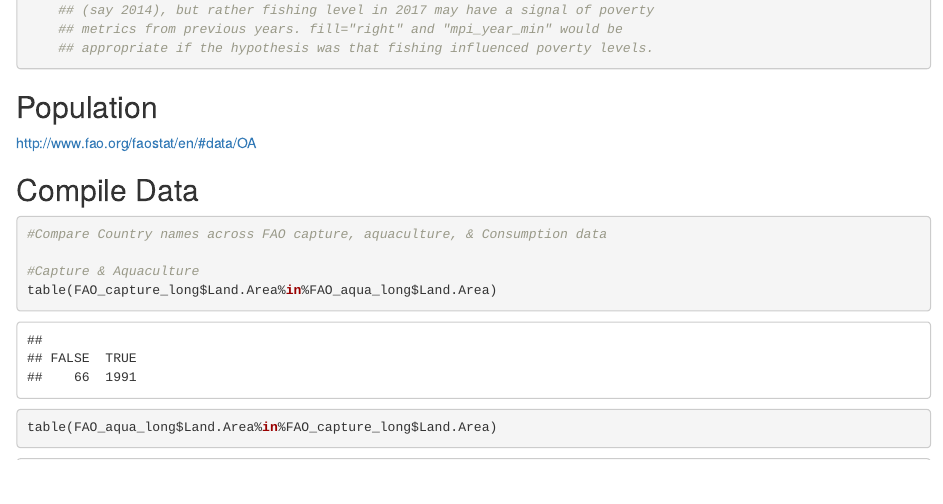
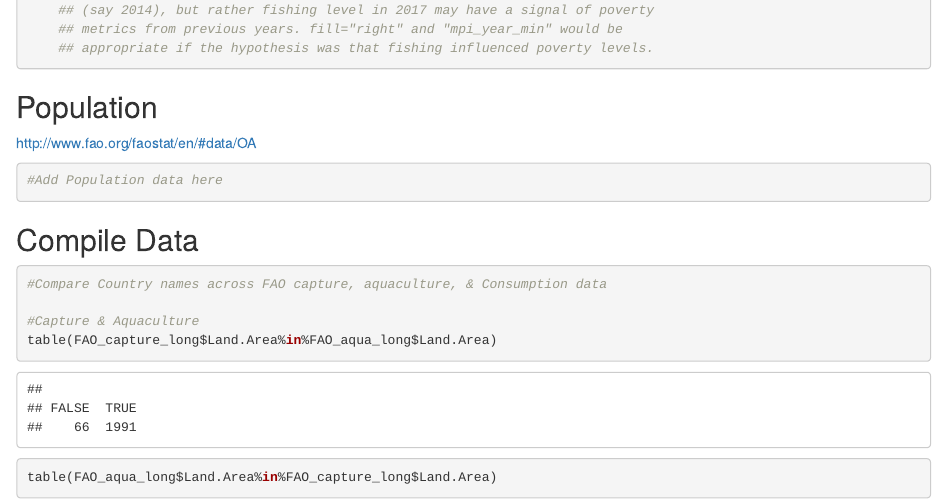
Before and after one commit to andrewdeines/Infish_Poverty_Indicators, an R Markdown document (Poverty_FAOdata.Rmd): the page in a window 1100 px wide, from 1180 px down. Rendered offline with R 4.5, knitr and Pandoc, with nearby package versions; some code elsewhere in the file could not run offline.

Commit message:
started adding country - level population data

````diff
--- a/Poverty_FAOdata.Rmd
+++ b/Poverty_FAOdata.Rmd
@@ -72,7 +72,7 @@ MPI<-MPI_raw%>%select("Country",MPI="Value",MPI_year=`2007-2018`)%>%
 ## Population
 http://www.fao.org/faostat/en/#data/OA
 ```{r population_data}
-
+#Add Population data here
 
 
 ```
````
